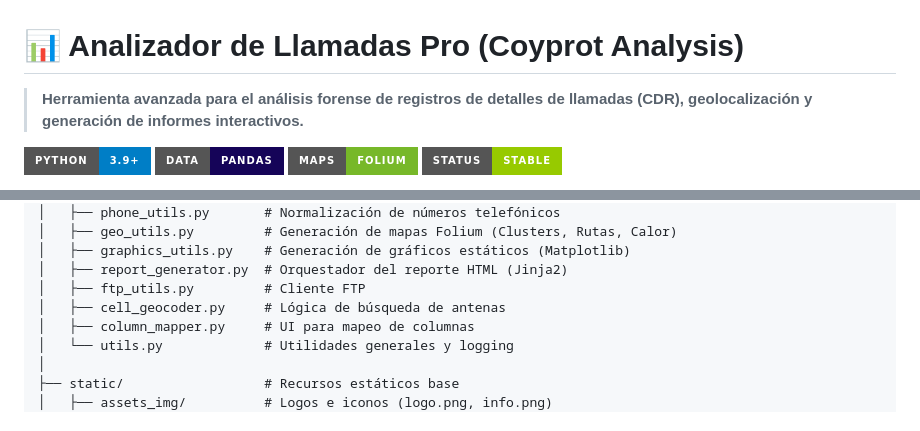
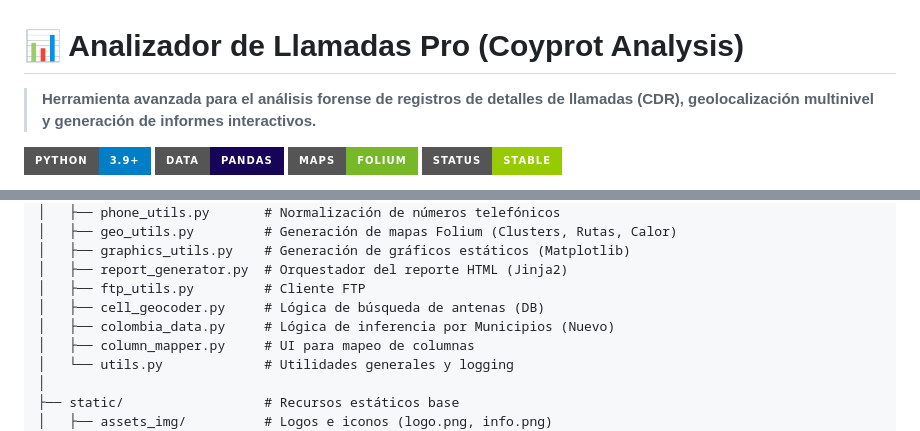
Before and after one commit to Fafifo92/coyprot_analisis_sabanas, a Markdown page: README.md, 2 parts joined by grey strips. Rendered like a GitHub page; badges without logos.

```diff
--- a/README.md
+++ b/README.md
@@ -1,6 +1,6 @@
 # 📊 Analizador de Llamadas Pro (Coyprot Analysis)
 
-> **Herramienta avanzada para el análisis forense de registros de detalles de llamadas (CDR), geolocalización y generación de informes interactivos.**
+> **Herramienta avanzada para el análisis forense de registros de detalles de llamadas (CDR), geolocalización multinivel y generación de informes interactivos.**
 
 ![Python](https://img.shields.io/badge/Python-3.9%2B-blue?style=for-the-badge&logo=python&logoColor=white)
 ![Pandas](https://img.shields.io/badge/Data-Pandas-150458?style=for-the-badge&logo=pandas&logoColor=white)
@@ -152,7 +155,8 @@ coyprot_analisis_sabanas/
 │   ├── graphics_utils.py    # Generación de gráficos estáticos (Matplotlib)
 │   ├── report_generator.py  # Orquestador del reporte HTML (Jinja2)
 │   ├── ftp_utils.py         # Cliente FTP
-│   ├── cell_geocoder.py     # Lógica de búsqueda de antenas
+│   ├── cell_geocoder.py     # Lógica de búsqueda de antenas (DB)
+│   ├── colombia_data.py     # Lógica de inferencia por Municipios (Nuevo)
 │   ├── column_mapper.py     # UI para mapeo de columnas
 │   └── utils.py             # Utilidades generales y logging
 │
```
Also changed, not shown: other parts of README.md (+13 -10 lines).
